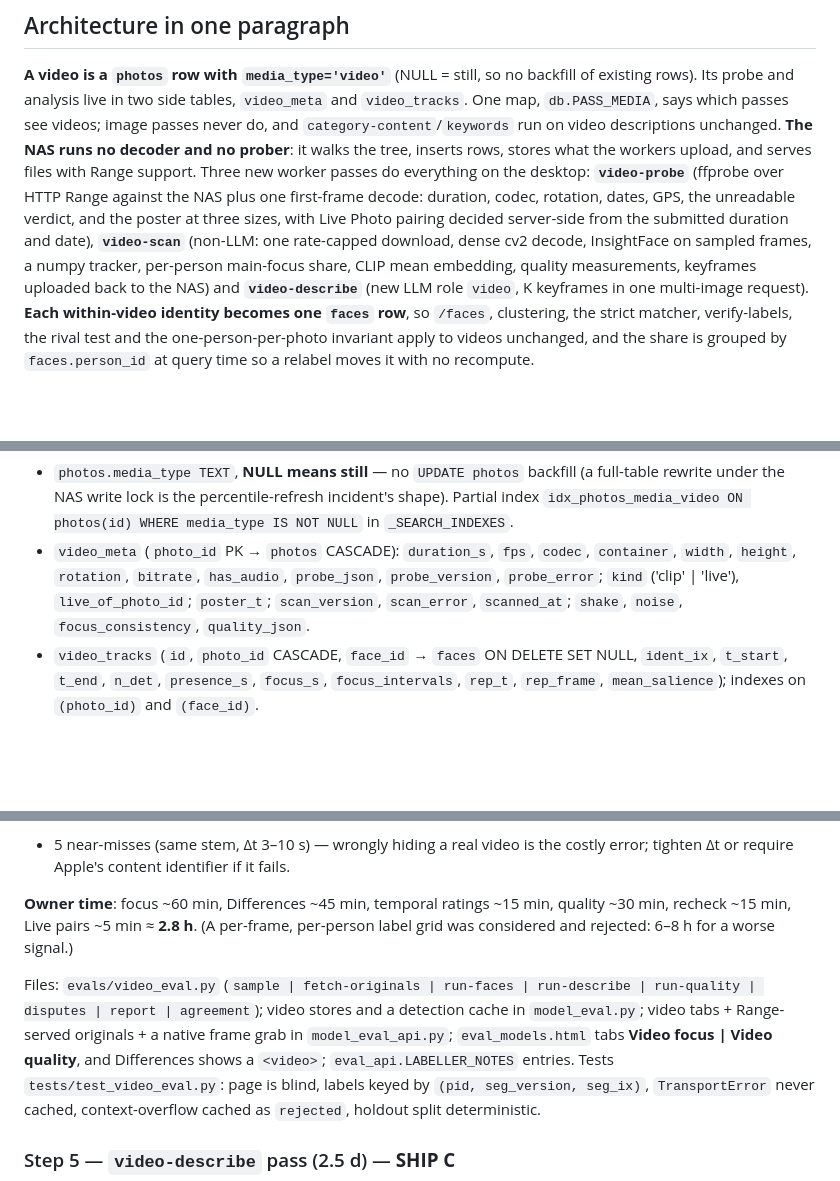
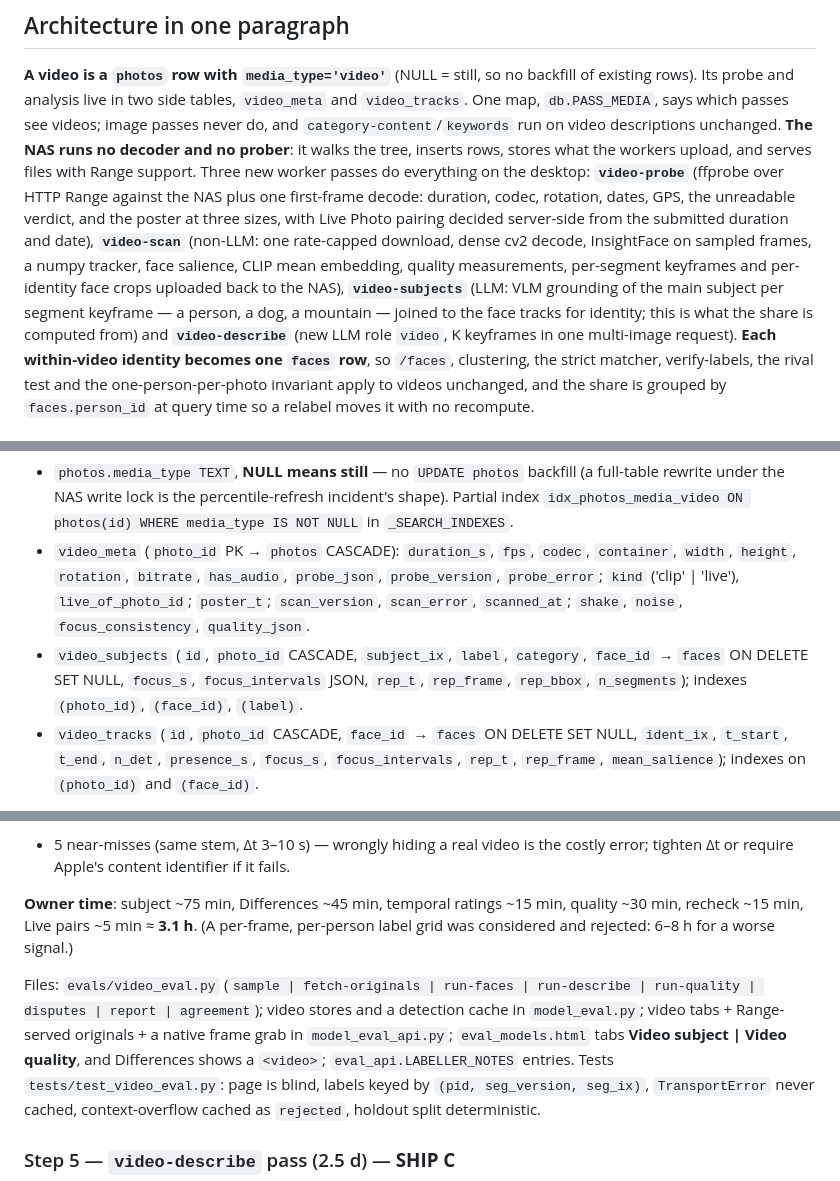
Before and after one commit to mnewkirk/local-photo-search, a Markdown page: docs/plans/video-support.md, 3 parts joined by grey strips. Drawn GitHub-style; blank space fills up the shorter version.

Commit message:
docs(plans): video support — subject wording in title, architecture, schema, runbook
Co-Authored-By: Claude Fable 5.1 <noreply@anthropic.com>

```diff
--- a/docs/plans/video-support.md
+++ b/docs/plans/video-support.md
@@ -104,9 +104,12 @@ HTTP Range against the NAS plus one first-frame decode: duration, codec,
 rotation, dates, GPS, the unreadable verdict, and the poster at three sizes,
 with Live Photo pairing decided server-side from the submitted duration and
 date), **`video-scan`** (non-LLM: one rate-capped download,
-dense cv2 decode, InsightFace on sampled frames, a numpy tracker, per-person
-main-focus share, CLIP mean embedding, quality measurements, keyframes uploaded
-back to the NAS) and **`video-describe`** (new LLM role `video`, K keyframes in
+dense cv2 decode, InsightFace on sampled frames, a numpy tracker, face
+salience, CLIP mean embedding, quality measurements, per-segment keyframes and
+per-identity face crops uploaded back to the NAS), **`video-subjects`** (LLM:
+VLM grounding of the main subject per segment keyframe — a person, a dog, a
+mountain — joined to the face tracks for identity; this is what the share is
+computed from) and **`video-describe`** (new LLM role `video`, K keyframes in
 one multi-image request). **Each within-video identity becomes one `faces`
 row**, so `/faces`, clustering, the strict matcher, verify-labels, the rival
 test and the one-person-per-photo invariant apply to videos unchanged, and the
@@ -230,6 +233,10 @@ where the owner gets value.
   `probe_json`, `probe_version`, `probe_error`; `kind` ('clip' | 'live'),
   `live_of_photo_id`; `poster_t`; `scan_version`, `scan_error`, `scanned_at`;
   `shake`, `noise`, `focus_consistency`, `quality_json`.
+- `video_subjects` (`id`, `photo_id` CASCADE, `subject_ix`, `label`,
+  `category`, `face_id` → `faces` ON DELETE SET NULL, `focus_s`,
+  `focus_intervals` JSON, `rep_t`, `rep_frame`, `rep_bbox`, `n_segments`);
+  indexes `(photo_id)`, `(face_id)`, `(label)`.
 - `video_tracks` (`id`, `photo_id` CASCADE, `face_id` → `faces` ON DELETE SET
   NULL, `ident_ix`, `t_start`, `t_end`, `n_det`, `presence_s`, `focus_s`,
   `focus_intervals`, `rep_t`, `rep_frame`, `mean_salience`); indexes on
@@ -626,15 +633,15 @@ cv2; **Live pairing precision must be 10/10** on the owner-confirmed 10 pairs
 + 5 near-misses (same stem, Δt 3–10 s) — wrongly hiding a real video is the
 costly error; tighten Δt or require Apple's content identifier if it fails.
 
-**Owner time**: focus ~60 min, Differences ~45 min, temporal ratings ~15 min,
-quality ~30 min, recheck ~15 min, Live pairs ~5 min ≈ **2.8 h**. (A per-frame,
+**Owner time**: subject ~75 min, Differences ~45 min, temporal ratings ~15 min,
+quality ~30 min, recheck ~15 min, Live pairs ~5 min ≈ **3.1 h**. (A per-frame,
 per-person label grid was considered and rejected: 6–8 h for a worse signal.)
 
 Files: `evals/video_eval.py` (`sample | fetch-originals | run-faces |
 run-describe | run-quality | disputes | report | agreement`); video stores and
 a detection cache in `model_eval.py`; video tabs + Range-served originals + a
 native frame grab in `model_eval_api.py`; `eval_models.html` tabs **Video
-focus | Video quality**, and Differences shows a `<video>`;
+subject | Video quality**, and Differences shows a `<video>`;
 `eval_api.LABELLER_NOTES` entries. Tests `tests/test_video_eval.py`: page is
 blind, labels keyed by `(pid, seg_version, seg_ix)`, `TransportError` never
 cached, context-overflow cached as `rejected`, holdout split deterministic.
```
Also changed, not shown: other parts of docs/plans/video-support.md (+5 -4 lines).
